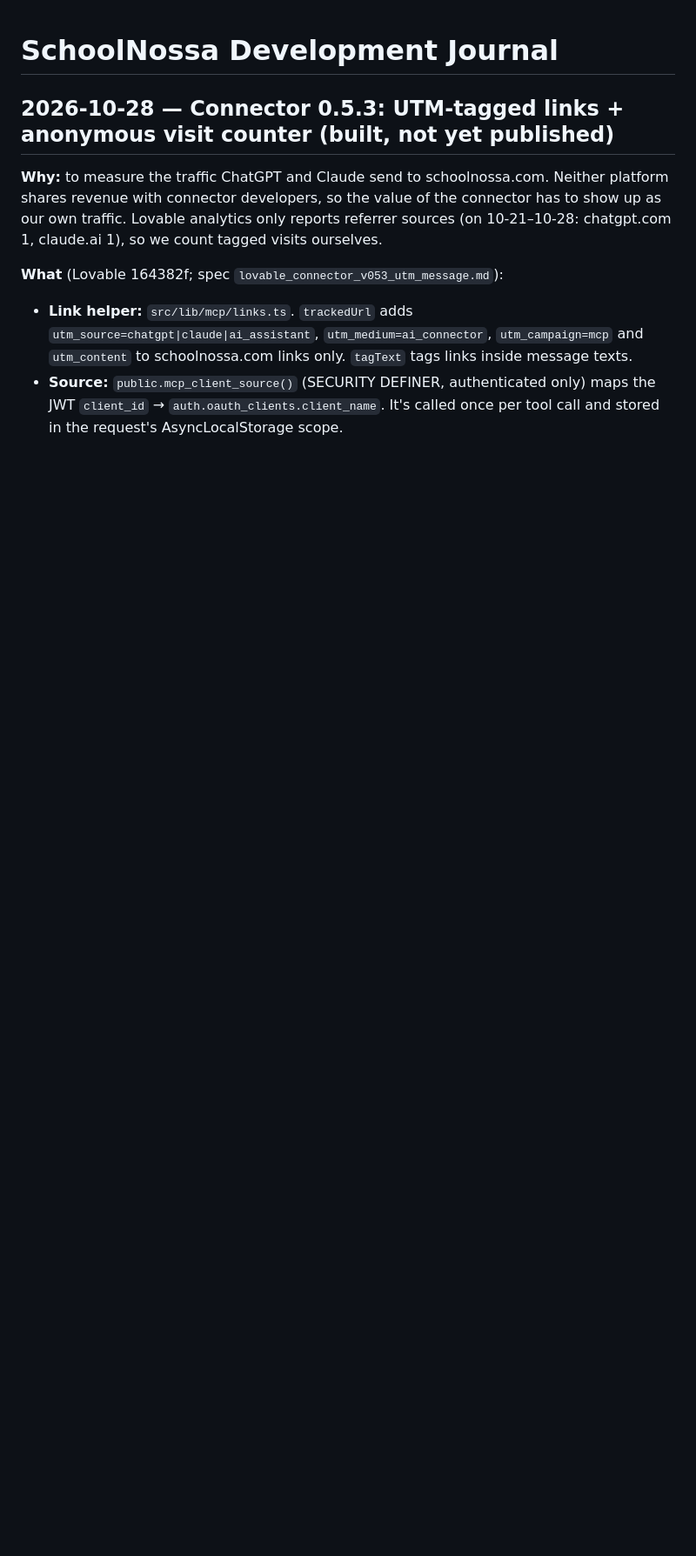
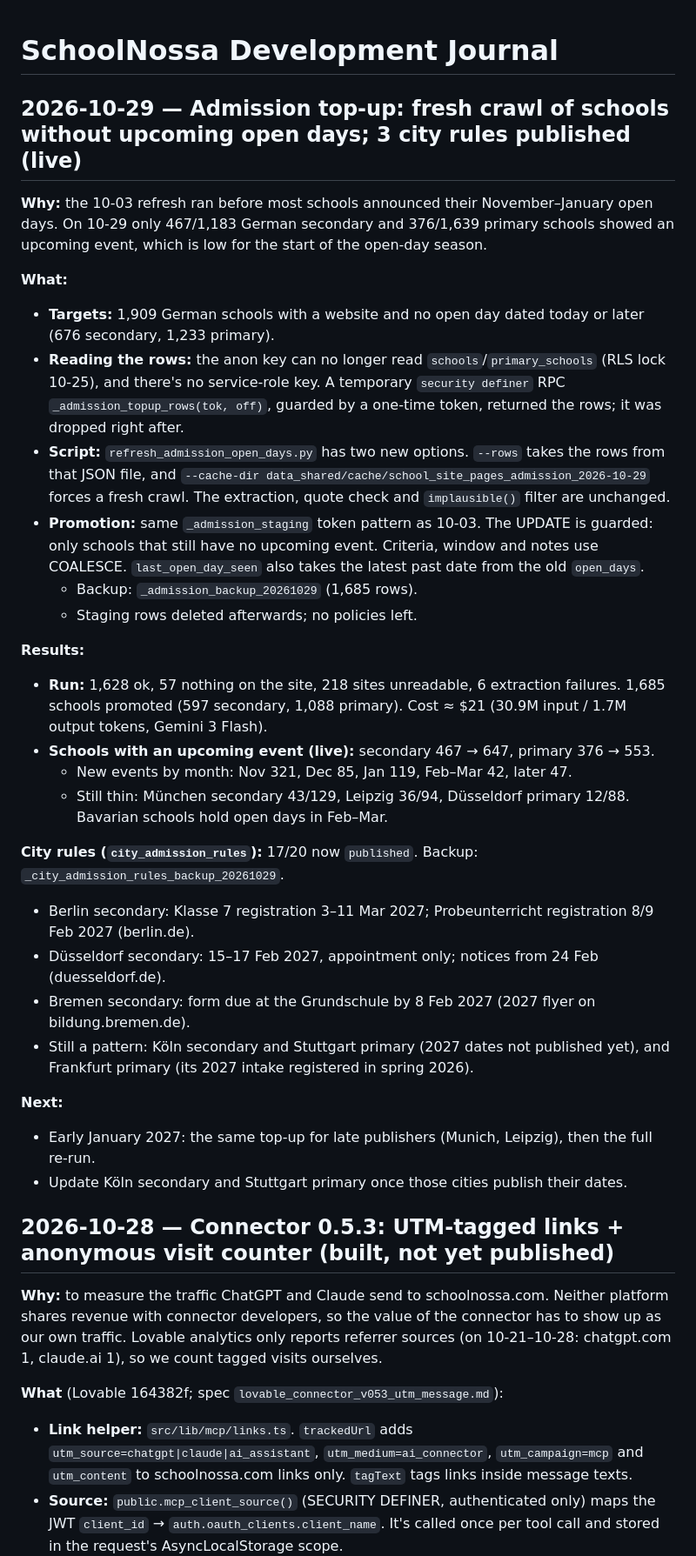
Before and after one commit to jvr1980/schoolnossa, a Markdown page: docs/DEVJOURNAL.md, the part around the change. Shown at 87% size. Rendered like a GitHub page; blank space fills up the shorter version.

Commit message:
Journal: admission top-up 10-29 (647/553 schools with upcoming events) + 3 city rules published
Co-Authored-By: Claude Opus 5.5 <noreply@anthropic.com>

```diff
--- a/docs/DEVJOURNAL.md
+++ b/docs/DEVJOURNAL.md
@@ -1,4 +1,32 @@
 # SchoolNossa Development Journal
+
+## 2026-10-29 — Admission top-up: fresh crawl of schools without upcoming open days; 3 city rules published (live)
+
+**Why:** the 10-03 refresh ran before most schools announced their November–January open days. On 10-29 only 467/1,183 German secondary and 376/1,639 primary schools showed an upcoming event, which is low for the start of the open-day season.
+
+**What:**
+- **Targets:** 1,909 German schools with a website and no open day dated today or later (676 secondary, 1,233 primary).
+- **Reading the rows:** the anon key can no longer read `schools`/`primary_schools` (RLS lock 10-25), and there's no service-role key. A temporary `security definer` RPC `_admission_topup_rows(tok, off)`, guarded by a one-time token, returned the rows; it was dropped right after.
+- **Script:** `refresh_admission_open_days.py` has two new options. `--rows` takes the rows from that JSON file, and `--cache-dir data_shared/cache/school_site_pages_admission_2026-10-29` forces a fresh crawl. The extraction, quote check and `implausible()` filter are unchanged.
+- **Promotion:** same `_admission_staging` token pattern as 10-03. The UPDATE is guarded: only schools that still have no upcoming event. Criteria, window and notes use COALESCE. `last_open_day_seen` also takes the latest past date from the old `open_days`.
+  - Backup: `_admission_backup_20261029` (1,685 rows).
+  - Staging rows deleted afterwards; no policies left.
+
+**Results:**
+- **Run:** 1,628 ok, 57 nothing on the site, 218 sites unreadable, 6 extraction failures. 1,685 schools promoted (597 secondary, 1,088 primary). Cost ≈ $21 (30.9M input / 1.7M output tokens, Gemini 3 Flash).
+- **Schools with an upcoming event (live):** secondary 467 → 647, primary 376 → 553.
+  - New events by month: Nov 321, Dec 85, Jan 119, Feb–Mar 42, later 47.
+  - Still thin: München secondary 43/129, Leipzig 36/94, Düsseldorf primary 12/88. Bavarian schools hold open days in Feb–Mar.
+
+**City rules (`city_admission_rules`):** 17/20 now `published`. Backup: `_city_admission_rules_backup_20261029`.
+- Berlin secondary: Klasse 7 registration 3–11 Mar 2027; Probeunterricht registration 8/9 Feb 2027 (berlin.de).
+- Düsseldorf secondary: 15–17 Feb 2027, appointment only; notices from 24 Feb (duesseldorf.de).
+- Bremen secondary: form due at the Grundschule by 8 Feb 2027 (2027 flyer on bildung.bremen.de).
+- Still a pattern: Köln secondary and Stuttgart primary (2027 dates not published yet), and Frankfurt primary (its 2027 intake registered in spring 2026).
+
+**Next:**
+- Early January 2027: the same top-up for late publishers (Munich, Leipzig), then the full re-run.
+- Update Köln secondary and Stuttgart primary once those cities publish their dates.
 
 ## 2026-10-28 — Connector 0.5.3: UTM-tagged links + anonymous visit counter (built, not yet published)
 
```
